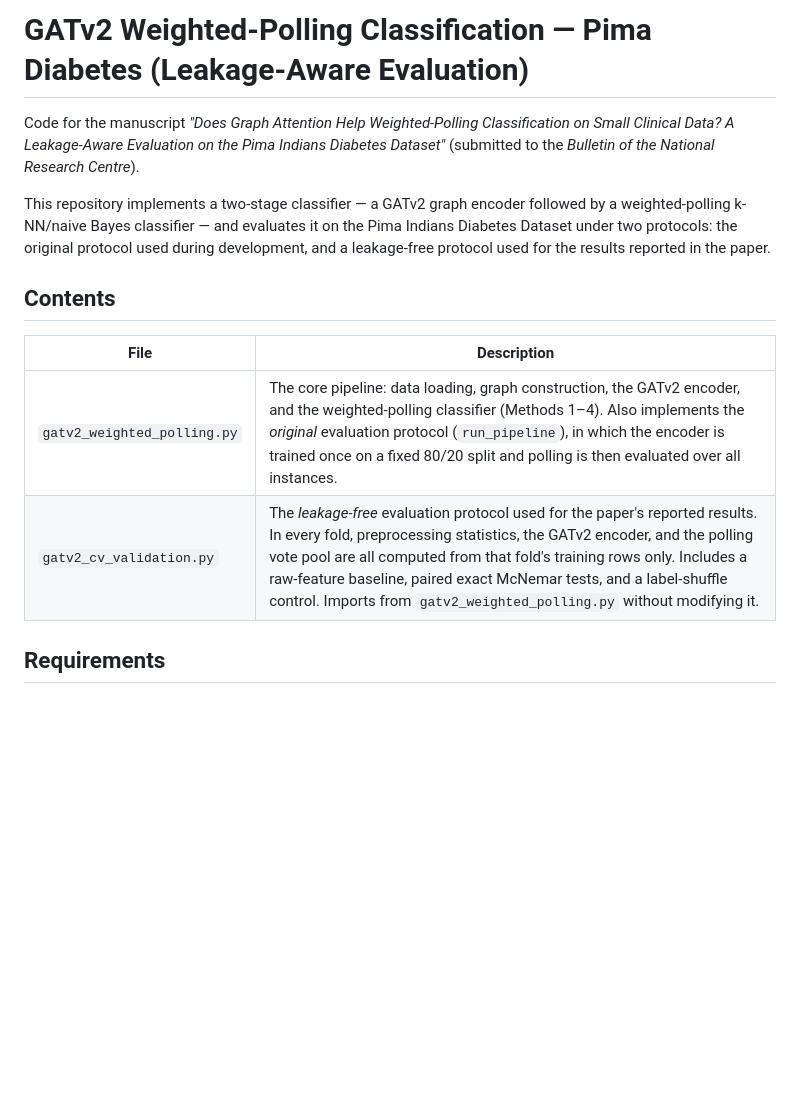
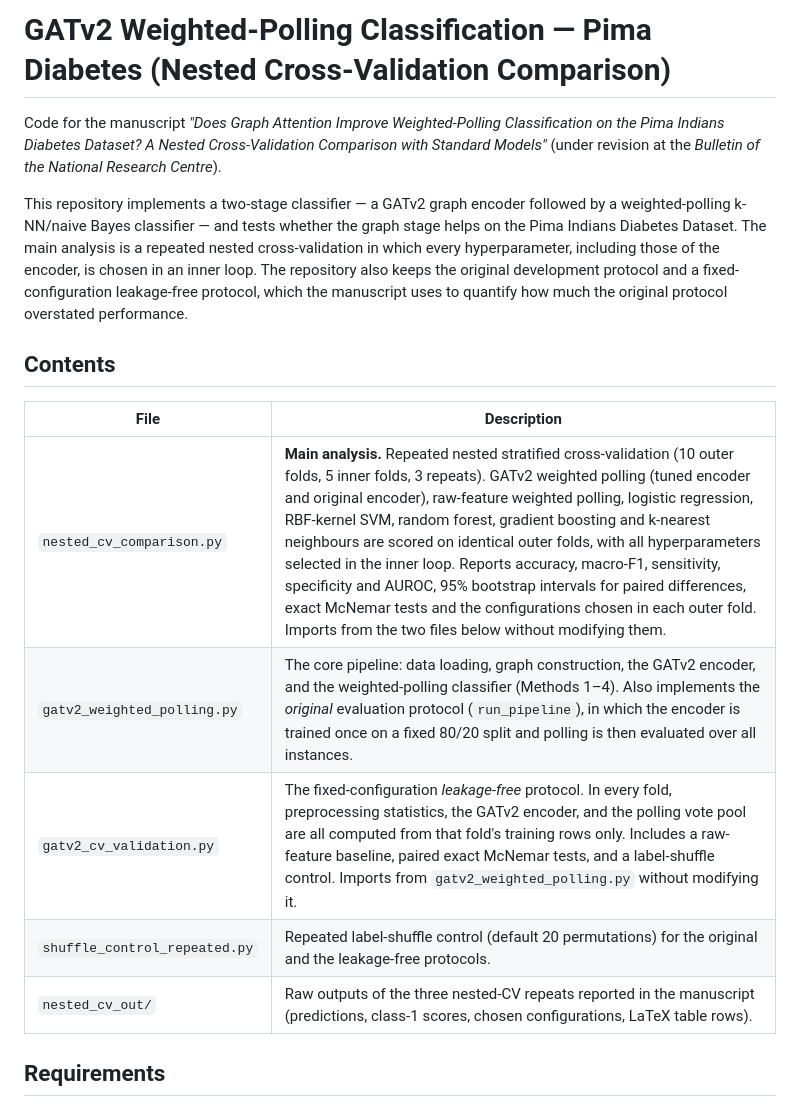
Before and after one commit to blackcontractor90/gatv2-weighted-polling-diabetes, a Markdown page: README.md, the part around one of its changes. GitHub-like rendering; blank space fills up the shorter version.

```diff
--- a/README.md
+++ b/README.md
@@ -1,22 +1,28 @@
-# GATv2 Weighted-Polling Classification — Pima Diabetes (Leakage-Aware Evaluation)
+# GATv2 Weighted-Polling Classification — Pima Diabetes (Nested Cross-Validation Comparison)
 
-Code for the manuscript *"Does Graph Attention Help Weighted-Polling
-Classification on Small Clinical Data? A Leakage-Aware Evaluation on the
-Pima Indians Diabetes Dataset"* (submitted to the *Bulletin of the National
-Research Centre*).
+Code for the manuscript *"Does Graph Attention Improve Weighted-Polling
+Classification on the Pima Indians Diabetes Dataset? A Nested
+Cross-Validation Comparison with Standard Models"* (under revision at the
+*Bulletin of the National Research Centre*).
 
 This repository implements a two-stage classifier — a GATv2 graph encoder
-followed by a weighted-polling k-NN/naive Bayes classifier — and evaluates
-it on the Pima Indians Diabetes Dataset under two protocols: the original
-protocol used during development, and a leakage-free protocol used for the
-results reported in the paper.
+followed by a weighted-polling k-NN/naive Bayes classifier — and tests
+whether the graph stage helps on the Pima Indians Diabetes Dataset. The main
+analysis is a repeated nested cross-validation in which every hyperparameter,
+including those of the encoder, is chosen in an inner loop. The repository
+also keeps the original development protocol and a fixed-configuration
+leakage-free protocol, which the manuscript uses to quantify how much the
+original protocol overstated performance.
 
 ## Contents
 
 | File | Description |
 |---|---|
+| `nested_cv_comparison.py` | **Main analysis.** Repeated nested stratified cross-validation (10 outer folds, 5 inner folds, 3 repeats). GATv2 weighted polling (tuned encoder and original encoder), raw-feature weighted polling, logistic regression, RBF-kernel SVM, random forest, gradient boosting and k-nearest neighbours are scored on identical outer folds, with all hyperparameters selected in the inner loop. Reports accuracy, macro-F1, sensitivity, specificity and AUROC, 95% bootstrap intervals for paired differences, exact McNemar tests and the configurations chosen in each outer fold. Imports from the two files below without modifying them. |
 | `gatv2_weighted_polling.py` | The core pipeline: data loading, graph construction, the GATv2 encoder, and the weighted-polling classifier (Methods 1–4). Also implements the *original* evaluation protocol (`run_pipeline`), in which the encoder is trained once on a fixed 80/20 split and polling is then evaluated over all instances. |
-| `gatv2_cv_validation.py` | The *leakage-free* evaluation protocol used for the paper's reported results. In every fold, preprocessing statistics, the GATv2 encoder, and the polling vote pool are all computed from that fold's training rows only. Includes a raw-feature baseline, paired exact McNemar tests, and a label-shuffle control. Imports from `gatv2_weighted_polling.py` without modifying it. |
+| `gatv2_cv_validation.py` | The fixed-configuration *leakage-free* protocol. In every fold, preprocessing statistics, the GATv2 encoder, and the polling vote pool are all computed from that fold's training rows only. Includes a raw-feature baseline, paired exact McNemar tests, and a label-shuffle control. Imports from `gatv2_weighted_polling.py` without modifying it. |
+| `shuffle_control_repeated.py` | Repeated label-shuffle control (default 20 permutations) for the original and the leakage-free protocols. |
+| `nested_cv_out/` | Raw outputs of the three nested-CV repeats reported in the manuscript (predictions, class-1 scores, chosen configurations, LaTeX table rows). |
 
 ## Requirements
 
```
Also changed, not shown: other parts of README.md (+40 -16 lines).
